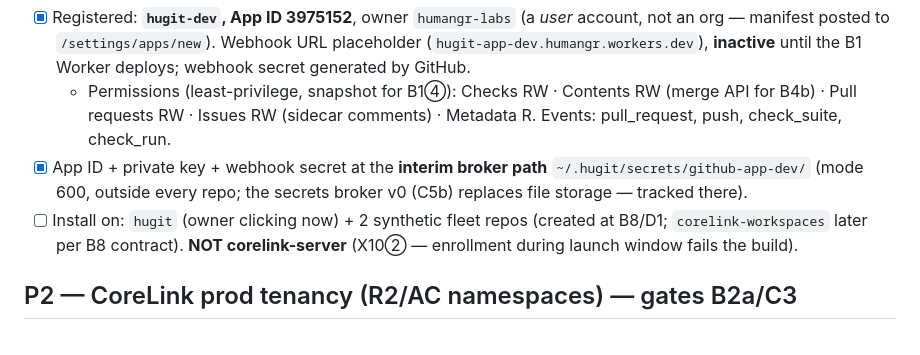
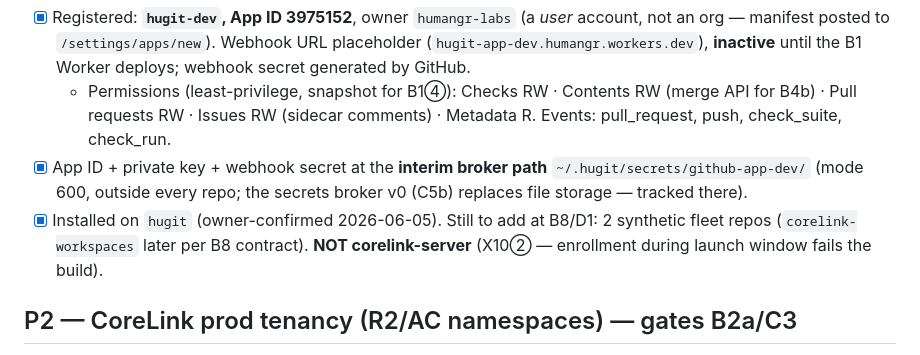
Before and after one commit to gmhelmold/hugit, a Markdown page: docs/plan/provisioning-day0.md, the part around the change. Drawn GitHub-style.

Commit message:
docs(plan): P1 closed — hugit-dev installed on hugit (owner-confirmed)
Co-Authored-By: Claude Opus 4.8 (1M context) <noreply@anthropic.com>
Signed-off-by: Gustavo Schneiter <gmhschn@gmail.com>

```diff
--- a/docs/plan/provisioning-day0.md
+++ b/docs/plan/provisioning-day0.md
@@ -18,10 +18,10 @@
 - [x] App ID + private key + webhook secret at the **interim broker path**
   `~/.hugit/secrets/github-app-dev/` (mode 600, outside every repo; the
   secrets broker v0 (C5b) replaces file storage — tracked there).
-- [ ] Install on: `hugit` (owner clicking now) + 2 synthetic fleet repos
-  (created at B8/D1; `corelink-workspaces` later per B8 contract).
-  **NOT corelink-server** (X10② — enrollment during launch window fails
-  the build).
+- [x] Installed on `hugit` (owner-confirmed 2026-06-05). Still to add at
+  B8/D1: 2 synthetic fleet repos (`corelink-workspaces` later per B8
+  contract). **NOT corelink-server** (X10② — enrollment during launch
+  window fails the build).
 
 ## P2 — CoreLink prod tenancy (R2/AC namespaces) — gates B2a/C3
 
```
